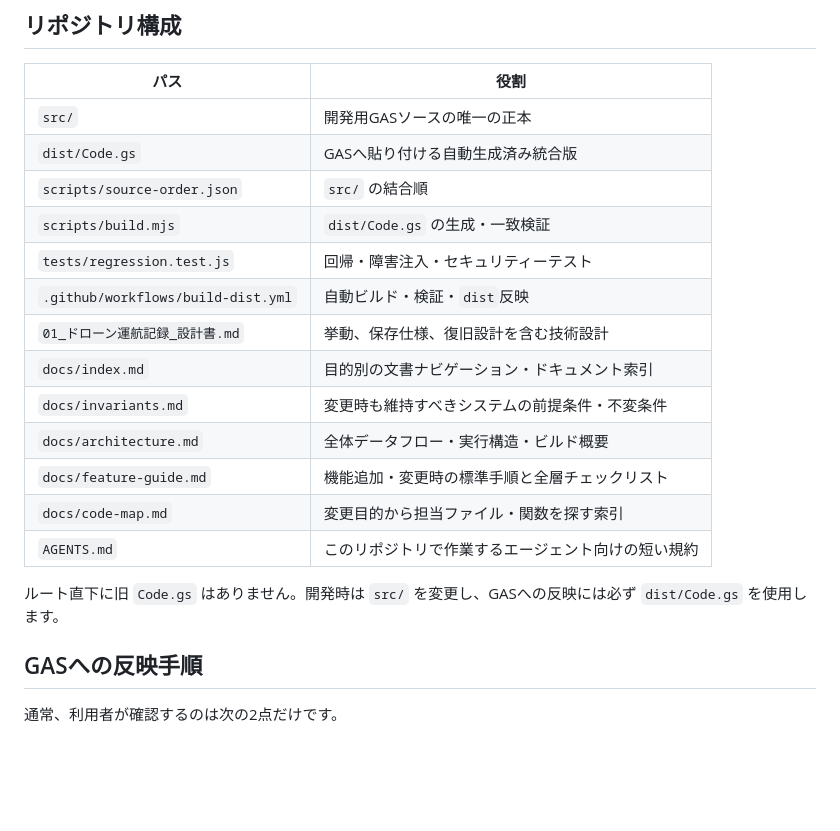
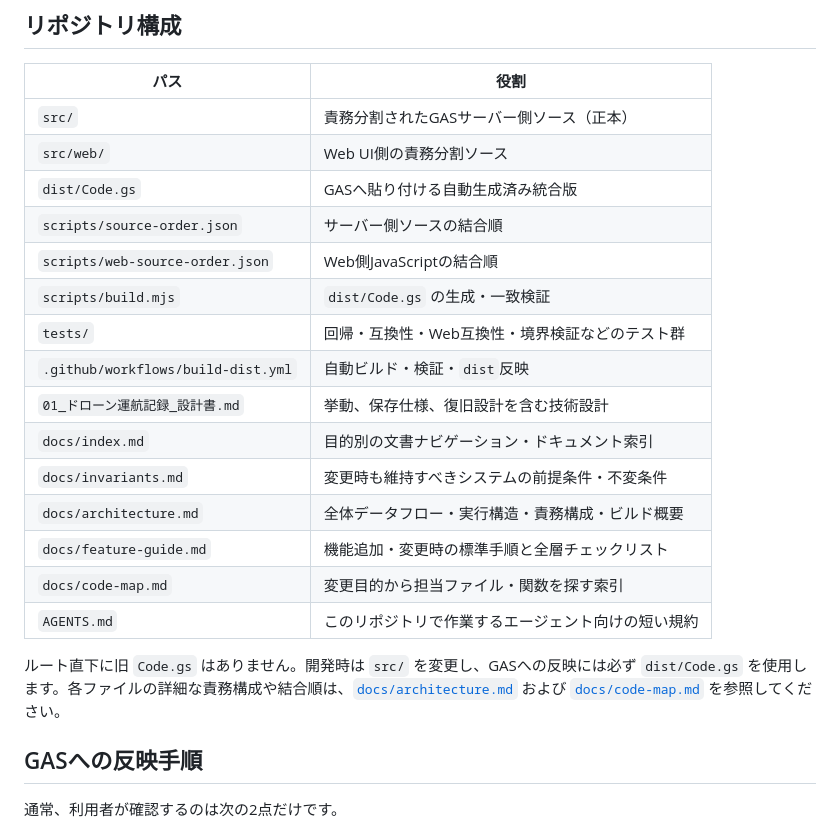
Before and after one commit to ikifuse/autel-evo-lite-flight-log, a Markdown page: README.md, the part around the change. Drawn GitHub-style; blank space fills up the shorter version.

Commit message:
docs: update README for split server and web structure

```diff
--- a/README.md
+++ b/README.md
@@ -91,21 +91,23 @@ Pixel 6aなどのスマートフォンから、飛行前点検・各飛行・バ
 
 | パス | 役割 |
 |---|---|
-| `src/` | 開発用GASソースの唯一の正本 |
+| `src/` | 責務分割されたGASサーバー側ソース（正本） |
+| `src/web/` | Web UI側の責務分割ソース |
 | `dist/Code.gs` | GASへ貼り付ける自動生成済み統合版 |
-| `scripts/source-order.json` | `src/` の結合順 |
+| `scripts/source-order.json` | サーバー側ソースの結合順 |
+| `scripts/web-source-order.json` | Web側JavaScriptの結合順 |
 | `scripts/build.mjs` | `dist/Code.gs` の生成・一致検証 |
-| `tests/regression.test.js` | 回帰・障害注入・セキュリティーテスト |
+| `tests/` | 回帰・互換性・Web互換性・境界検証などのテスト群 |
 | `.github/workflows/build-dist.yml` | 自動ビルド・検証・`dist`反映 |
 | `01_ドローン運航記録_設計書.md` | 挙動、保存仕様、復旧設計を含む技術設計 |
 | `docs/index.md` | 目的別の文書ナビゲーション・ドキュメント索引 |
 | `docs/invariants.md` | 変更時も維持すべきシステムの前提条件・不変条件 |
-| `docs/architecture.md` | 全体データフロー・実行構造・ビルド概要 |
+| `docs/architecture.md` | 全体データフロー・実行構造・責務構成・ビルド概要 |
 | `docs/feature-guide.md` | 機能追加・変更時の標準手順と全層チェックリスト |
 | `docs/code-map.md` | 変更目的から担当ファイル・関数を探す索引 |
 | `AGENTS.md` | このリポジトリで作業するエージェント向けの短い規約 |
 
-ルート直下に旧 `Code.gs` はありません。開発時は `src/` を変更し、GASへの反映には必ず `dist/Code.gs` を使用します。
+ルート直下に旧 `Code.gs` はありません。開発時は `src/` を変更し、GASへの反映には必ず `dist/Code.gs` を使用します。各ファイルの詳細な責務構成や結合順は、[`docs/architecture.md`](./docs/architecture.md) および [`docs/code-map.md`](./docs/code-map.md) を参照してください。
 
 ## GASへの反映手順
 
```
